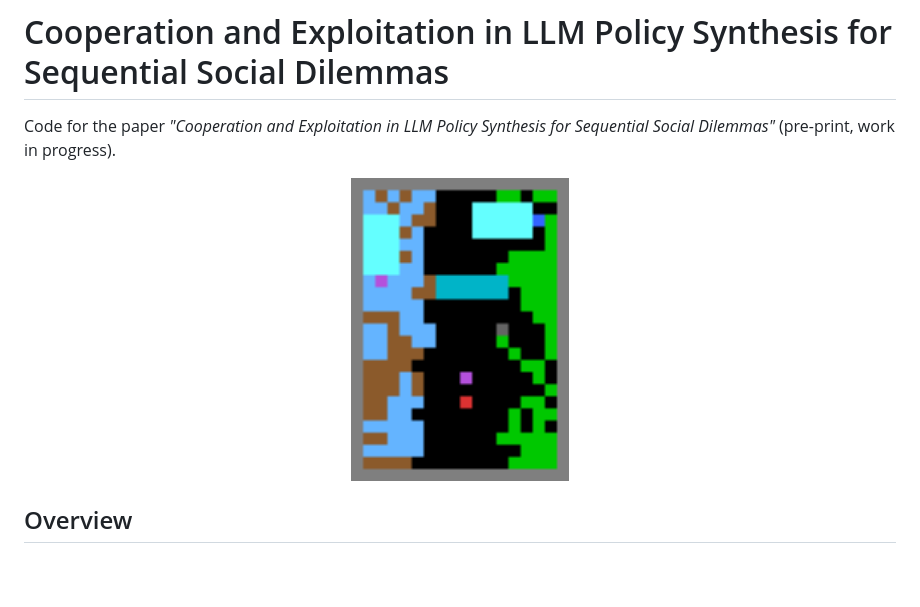
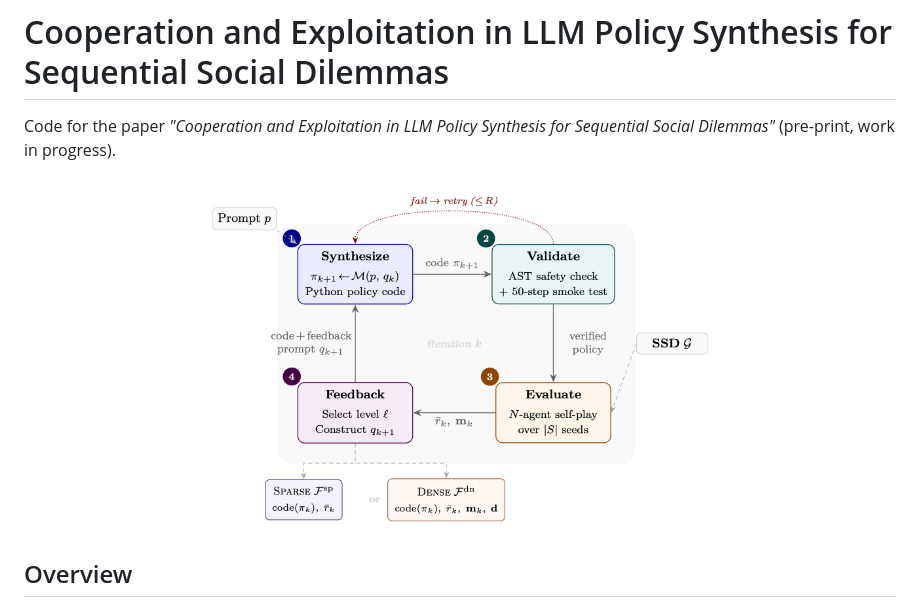
Before and after one commit to vicgalle/autoresearch-social-dilemmas, a Markdown page: README.md, the part around the change. Drawn GitHub-style; pictures changed too: assets/framework.png (added); blank space fills up the shorter version.

Commit message:
Add framework diagram (Figure 1) to README

```diff
--- a/README.md
+++ b/README.md
@@ -3,7 +3,7 @@
 Code for the paper *"Cooperation and Exploitation in LLM Policy Synthesis for Sequential Social Dilemmas"* (pre-print, work in progress).
 
 <p align="center">
-  <img src="assets/cleanup_render.png" width="25%" alt="Cleanup environment"/>
+  <img src="assets/framework.png" width="60%" alt="Iterative LLM policy synthesis framework"/>
 </p>
 
 ## Overview
```
